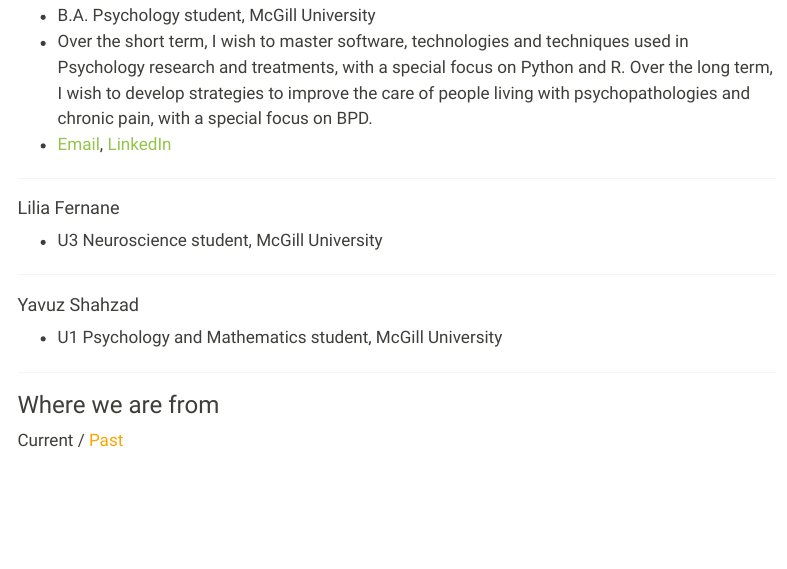
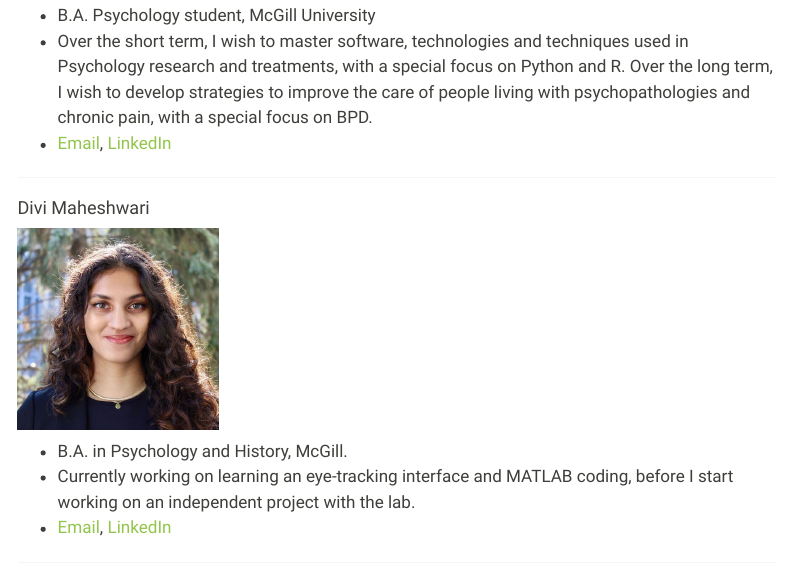
Before and after one commit to m2b3/m2b3.github.io, a Quarto document (members.qmd): the page in a window 1100 px wide, from 12540 px down before the commit and from 13030 px down after it, so that both start at the same text. Rendered offline with R 4.5, knitr and Pandoc in place of Quarto, with nearby package versions; some code elsewhere in the file could not run offline; menus at the side of the page are left out.

Commit message:
add Divi to members page

```diff
--- a/members.qmd
+++ b/members.qmd
@@ -246,6 +248,23 @@ Marty's image is from the [McGill Tribune](https://tinyurl.com/55wf3bae).
 
 ------------------------------------------------------------------------
 
+
+<a name="divi"></a>
+
+#### Divi Maheshwari
+
+::: column-margin
+![](images/divism.jpg){fig-alt="Photo of Divi" width="200"}
+:::
+
+* B.A. in Psychology and History, McGill.
+* Currently working on learning an eye-tracking interface and MATLAB coding, before I start working on an independent project with the lab.
+* [Email](mailto:divi.maheshwari@mail.mcgill.ca), [LinkedIn](https://www.linkedin.com/in/divimaheshwari/)
+
+---------------------------------------------------------
+
+
+
 <a name="lilia"></a>
 
 #### Lilia Fernane
```
Also changed, not shown: docs/search.json, images/divism.jpg (added), members.qmd (2 more changed lines), 11 other files.
